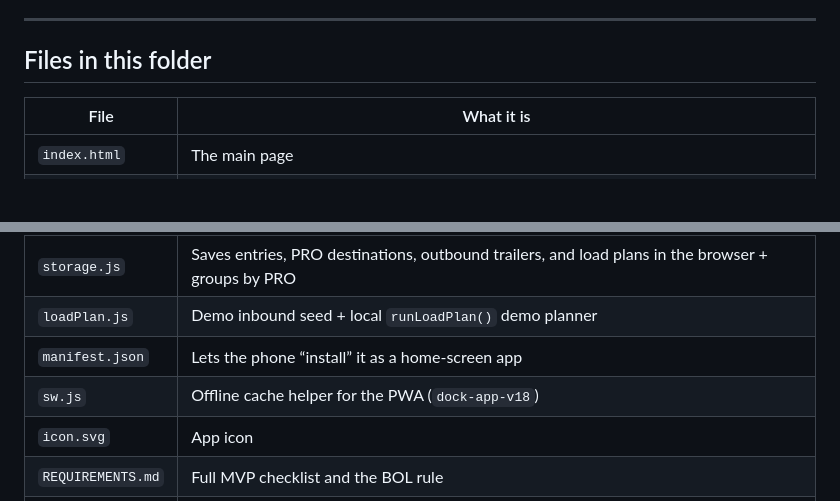
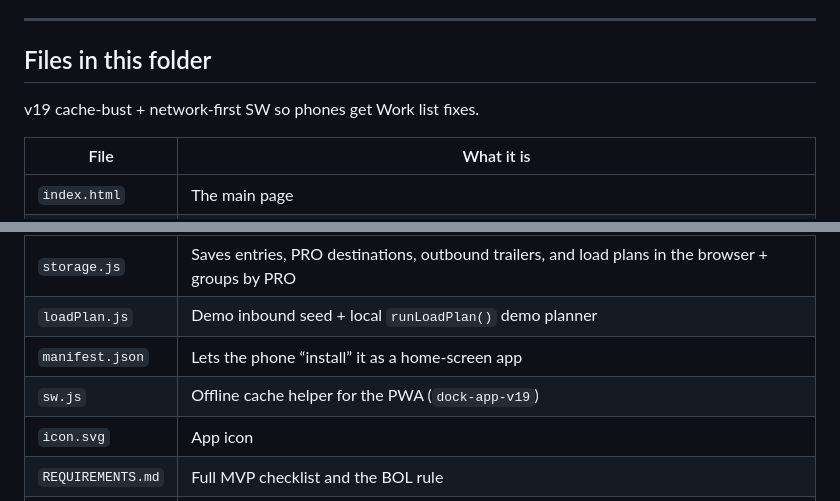
Before and after one commit to mummerone/dock_app, a Markdown page: README.md, 2 parts joined by grey strips. Rendered like a GitHub page; blank space fills up the shorter version.

Commit message:
Fix load-out OUT work list + network-first SW (v19)

```diff
--- a/README.md
+++ b/README.md
@@ -143,6 +143,9 @@ Works even if some pieces were logged before destination existed.
 
 ## Files in this folder
 
+v19 cache-bust + network-first SW so phones get Work list fixes.
+
+
 | File | What it is |
 |------|------------|
 | `index.html` | The main page |
@@ -152,7 +155,7 @@ Works even if some pieces were logged before destination existed.
 | `storage.js` | Saves entries, PRO destinations, outbound trailers, and load plans in the browser + groups by PRO |
 | `loadPlan.js` | Demo inbound seed + local `runLoadPlan()` demo planner |
 | `manifest.json` | Lets the phone “install” it as a home-screen app |
-| `sw.js` | Offline cache helper for the PWA (`dock-app-v18`) |
+| `sw.js` | Offline cache helper for the PWA (`dock-app-v19`) |
 | `icon.svg` | App icon |
 | `REQUIREMENTS.md` | Full MVP checklist and the BOL rule |
 | `README.md` | This guide |
```
